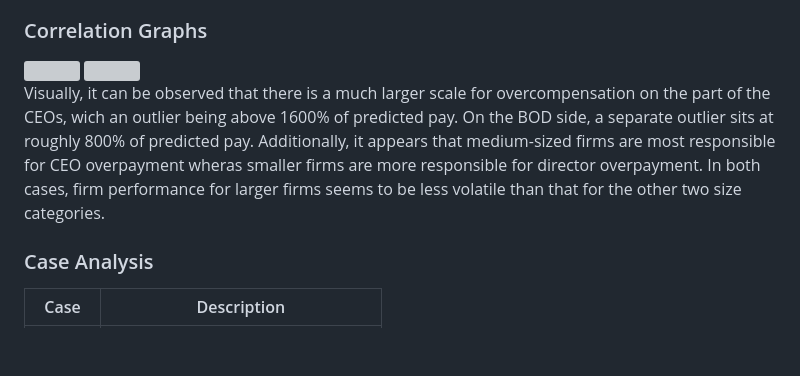
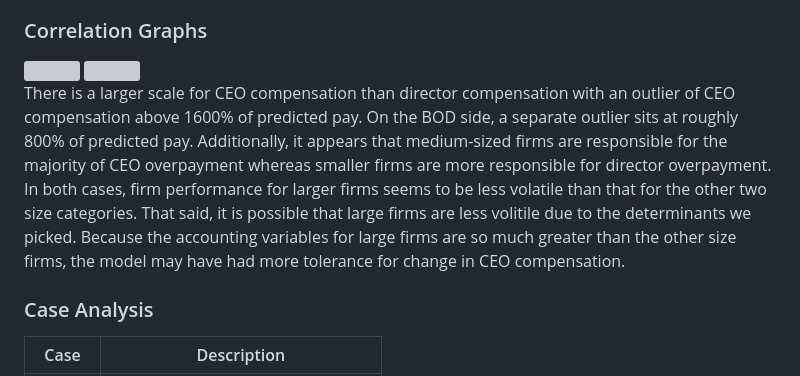
Before and after one commit to tobeybill/TISATAFL, a Markdown page: report/Report.md, the part around the change. Rendered like a GitHub page; blank space fills up the shorter version; grey boxes are pictures that could not be loaded.

```diff
--- a/report/Report.md
+++ b/report/Report.md
@@ -391,7 +391,8 @@ We found the opposite for directors, that there was very strong correlation betw
 
 <img src="/images/corr_BOD_graph.png?raw=true"/>
 
-Visually, it can be observed that there is a much larger scale for overcompensation on the part of the CEOs, wich an outlier being above 1600% of predicted pay. On the BOD side, a separate outlier sits at roughly 800% of predicted pay. Additionally, it appears that medium-sized firms are most responsible for CEO overpayment wheras smaller firms are more responsible for director overpayment. In both cases, firm performance for larger firms seems to be less volatile than that for the other two size categories.
+There is a larger scale for CEO compensation than director compensation with an outlier of CEO compensation above 1600% of predicted pay. On the BOD side, a separate outlier sits at roughly 800% of predicted pay. Additionally, it appears that medium-sized firms are responsible for the majority of CEO overpayment whereas smaller firms are more responsible for director overpayment. In both cases, firm performance for larger firms seems to be less volatile than that for the other two size categories. That said, it is possible that large firms are less volitile due to the determinants we picked. Because the accounting variables for large firms are so much greater than the other size firms, the model may have had more tolerance for change in CEO compensation.
+
 
 
 ### Case Analysis
```
